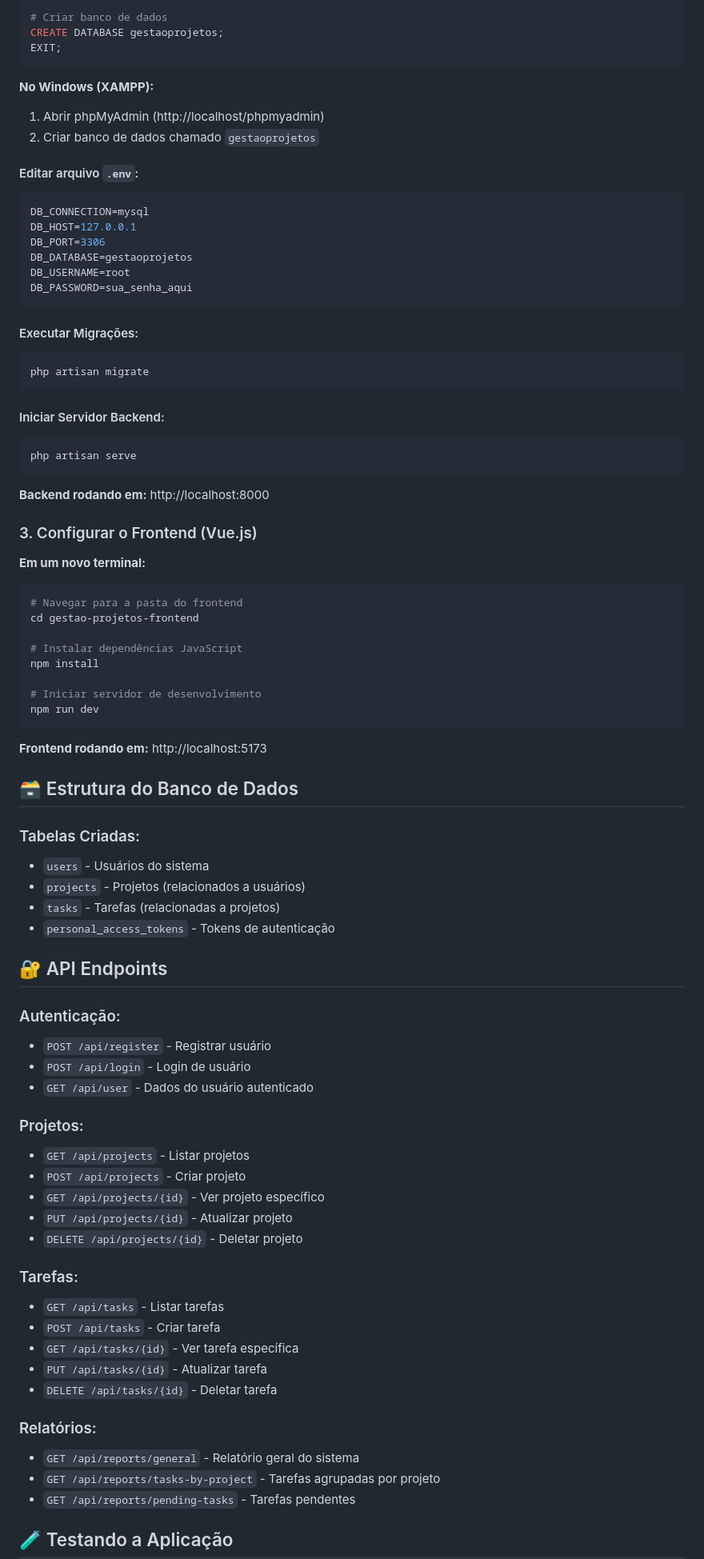
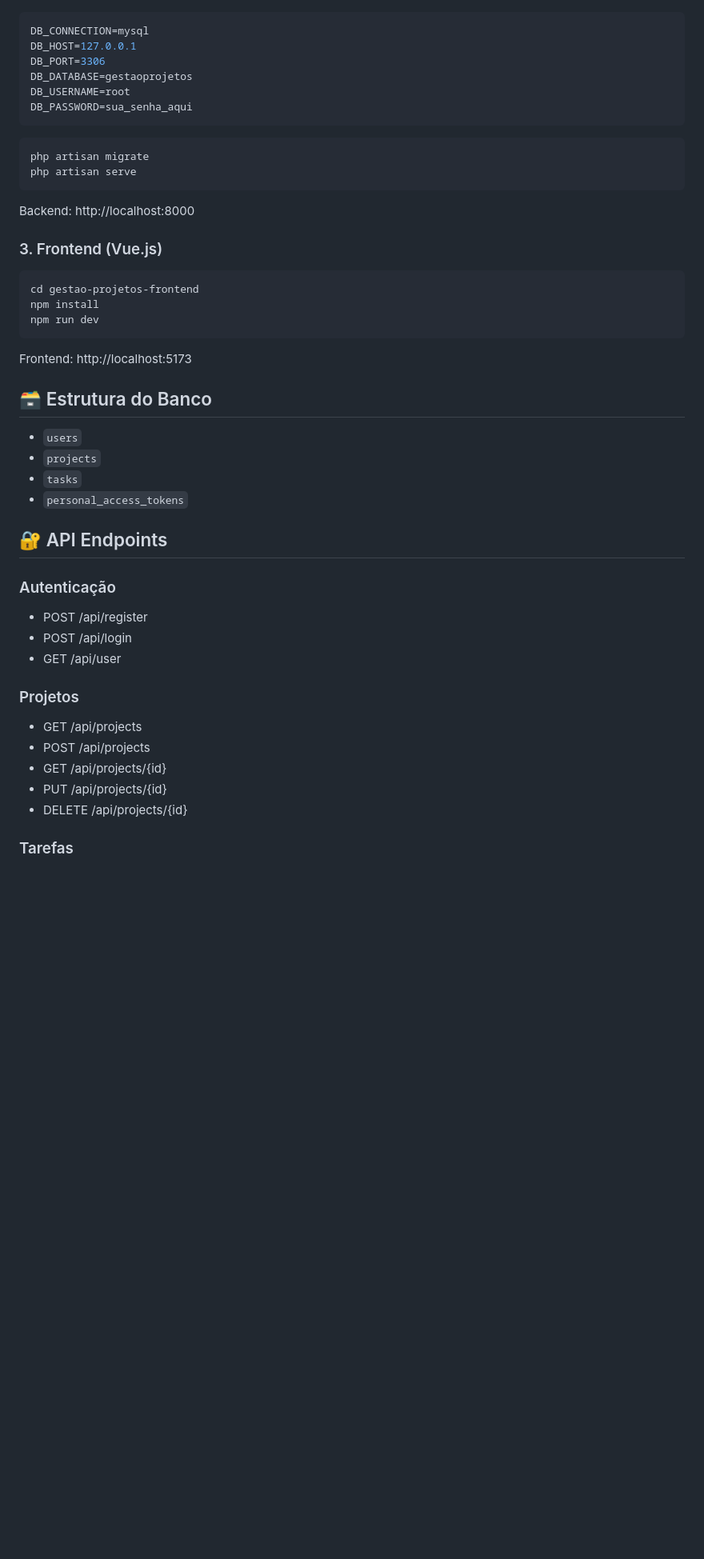
Before and after one commit to mattsu014/gestaoProjetos, a Markdown page: README.md, the part around one of its changes. Shown at 80% size. GitHub-like rendering; blank space fills up the shorter version.

````diff
--- a/README.md
+++ b/README.md
@@ -71,14 +63,4 @@ sudo mysql -u root -p
 
-# Criar banco de dados
-CREATE DATABASE gestaoprojetos;
-EXIT;
-```
-
-**No Windows (XAMPP):**
-1. Abrir phpMyAdmin (http://localhost/phpmyadmin)
-2. Criar banco de dados chamado `gestaoprojetos`
-
-#### Editar arquivo `.env`:
 ```env
 DB_CONNECTION=mysql
 DB_HOST=127.0.0.1
@@ -88,66 +70,45 @@ DB_USERNAME=root
 DB_PASSWORD=sua_senha_aqui
 ```
 
-#### Executar Migrações:
 ```bash
 php artisan migrate
+php artisan serve
 ```
 
-#### Iniciar Servidor Backend:
+Backend: http://localhost:8000
+
+### 3. Frontend (Vue.js)
+
 ```bash
-php artisan serve
-```
-**Backend rodando em:** http://localhost:8000
-
-### 3. Configurar o Frontend (Vue.js)
-
-**Em um novo terminal:**
-```bash
-# Navegar para a pasta do frontend
 cd gestao-projetos-frontend
-
-# Instalar dependências JavaScript
 npm install
-
-# Iniciar servidor de desenvolvimento
 npm run dev
 ```
 
-**Frontend rodando em:** http://localhost:5173
+Frontend: http://localhost:5173
 
-## 🗃️ Estrutura do Banco de Dados
+## 🗃️ Estrutura do Banco
 
-### Tabelas Criadas:
-- `users` - Usuários do sistema
-- `projects` - Projetos (relacionados a usuários)
-- `tasks` - Tarefas (relacionadas a projetos)
-- `personal_access_tokens` - Tokens de autenticação
+* `users`
+* `projects`
+* `tasks`
+* `personal_access_tokens`
 
 ## 🔐 API Endpoints
 
-### Autenticação:
-- `POST /api/register` - Registrar usuário
-- `POST /api/login` - Login de usuário
-- `GET /api/user` - Dados do usuário autenticado
+### Autenticação
 
-### Projetos:
-- `GET /api/projects` - Listar projetos
-- `POST /api/projects` - Criar projeto
-- `GET /api/projects/{id}` - Ver projeto específico
-- `PUT /api/projects/{id}` - Atualizar projeto
-- `DELETE /api/projects/{id}` - Deletar projeto
+* POST /api/register
+* POST /api/login
+* GET /api/user
 
-### Tarefas:
-- `GET /api/tasks` - Listar tarefas
-- `POST /api/tasks` - Criar tarefa
-- `GET /api/tasks/{id}` - Ver tarefa específica
-- `PUT /api/tasks/{id}` - Atualizar tarefa
-- `DELETE /api/tasks/{id}` - Deletar tarefa
+### Projetos
 
-### Relatórios:
-- `GET /api/reports/general` - Relatório geral do sistema
-- `GET /api/reports/tasks-by-project` - Tarefas agrupadas por projeto
-- `GET /api/reports/pending-tasks` - Tarefas pendentes
+* GET /api/projects
+* POST /api/projects
+* GET /api/projects/{id}
+* PUT /api/projects/{id}
+* DELETE /api/projects/{id}
 
-## 🧪 Testando a Aplicação
+### Tarefas
 
````
Also changed, not shown: other parts of README.md (+69 -99 lines).
